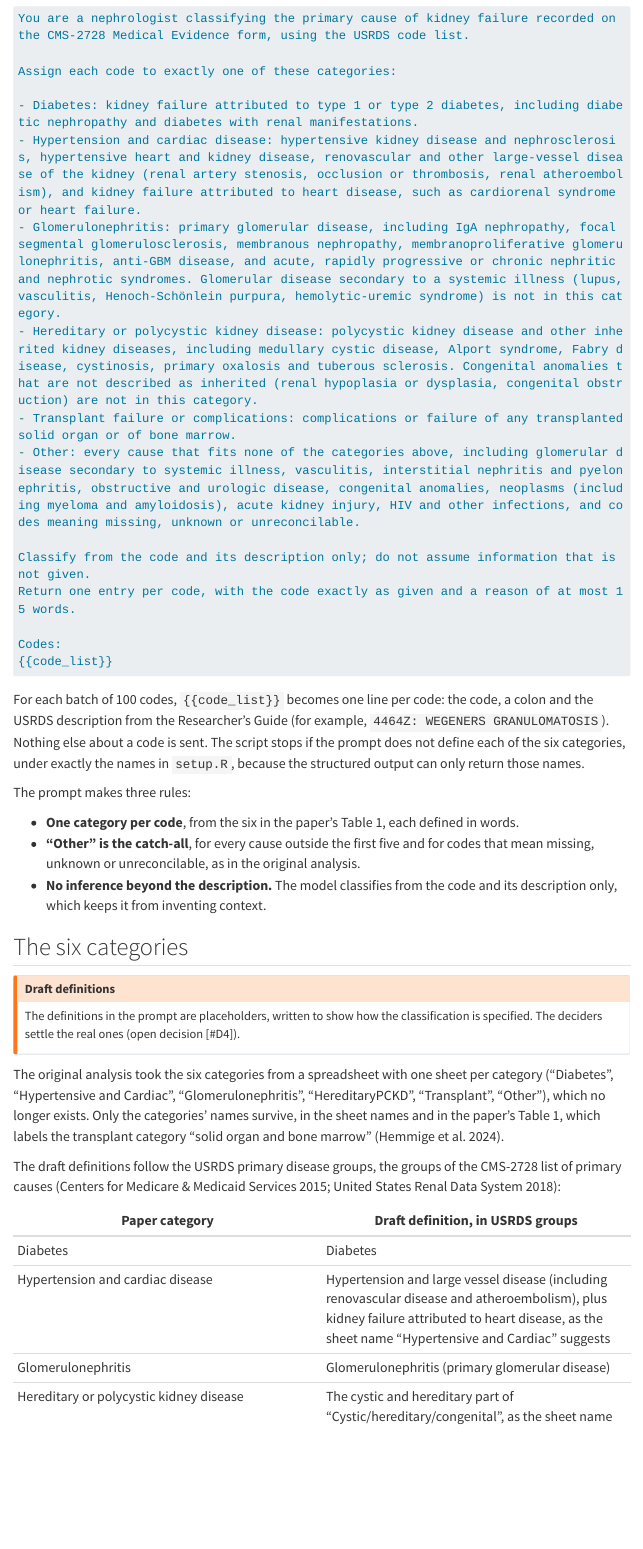
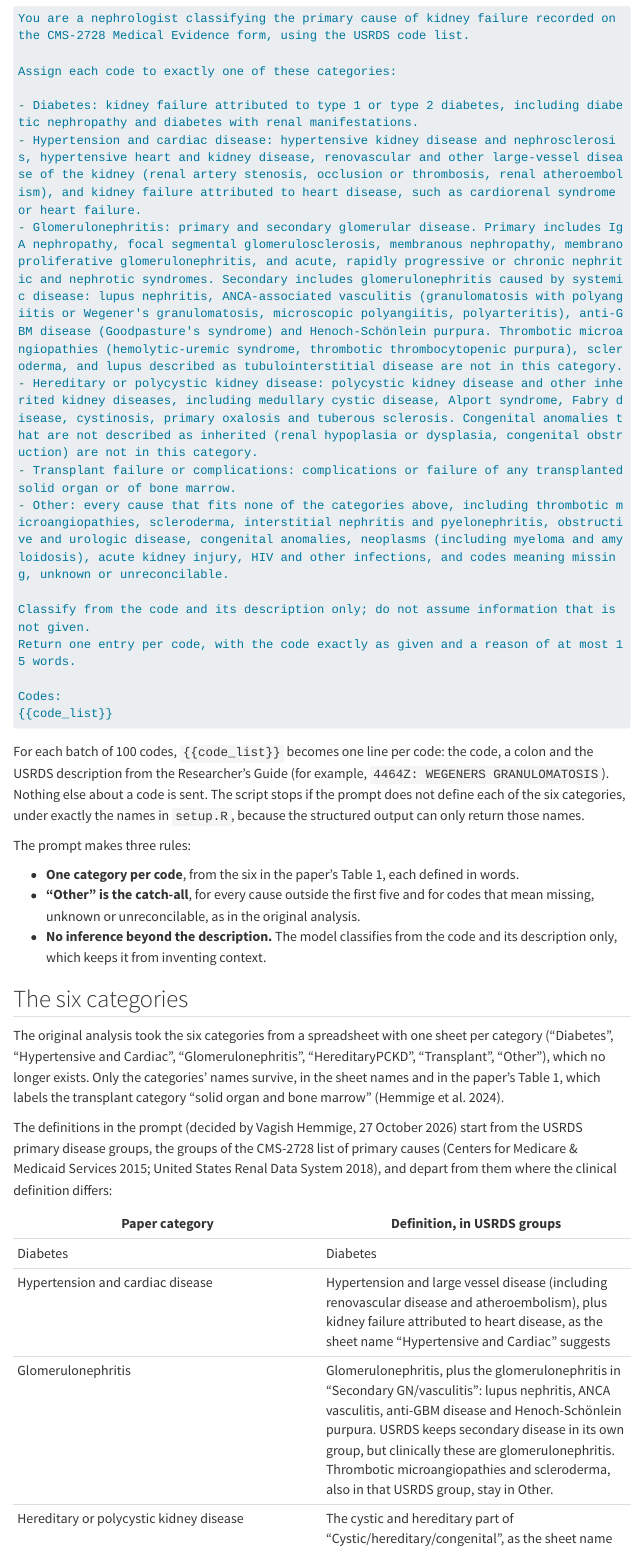
Before and after one commit to VagishHemmige/Dialysis-facility-density-USRDS, a Quarto document (quarto/classify_esrd_causes.qmd): the page in a window 1100 px wide, from 1300 px down. Rendered offline with R 4.5, knitr and Pandoc in place of Quarto, with nearby package versions; folded parts are opened; menus at the side of the page are left out; long lines of code are wrapped.

Commit message:
Count secondary glomerulonephritis as glomerulonephritis; settle definitions
Lupus nephritis, ANCA vasculitis, anti-GBM disease and Henoch-Schönlein
purpura move to Glomerulonephritis; thrombotic microangiopathies,
scleroderma and tubulointerstitial lupus stay in Other. The six
definitions are no longer placeholders (decided by Vagish Hemmige,
27 October 2026). D4 stays open only on whether a model-drafted mapping
is acceptable.

Co-Authored-By: Claude Opus 5.5 <noreply@anthropic.com>
Claude-Session: https://claude.ai/code/session_011m5YQPd6qczEYdjkvmmatg

```diff
--- a/prompts/esrd-cause-classification.md
+++ b/prompts/esrd-cause-classification.md
@@ -4,10 +4,10 @@ Assign each code to exactly one of these categories:
 
 - Diabetes: kidney failure attributed to type 1 or type 2 diabetes, including diabetic nephropathy and diabetes with renal manifestations.
 - Hypertension and cardiac disease: hypertensive kidney disease and nephrosclerosis, hypertensive heart and kidney disease, renovascular and other large-vessel disease of the kidney (renal artery stenosis, occlusion or thrombosis, renal atheroembolism), and kidney failure attributed to heart disease, such as cardiorenal syndrome or heart failure.
-- Glomerulonephritis: primary glomerular disease, including IgA nephropathy, focal segmental glomerulosclerosis, membranous nephropathy, membranoproliferative glomerulonephritis, anti-GBM disease, and acute, rapidly progressive or chronic nephritic and nephrotic syndromes. Glomerular disease secondary to a systemic illness (lupus, vasculitis, Henoch-Schönlein purpura, hemolytic-uremic syndrome) is not in this category.
+- Glomerulonephritis: primary and secondary glomerular disease. Primary includes IgA nephropathy, focal segmental glomerulosclerosis, membranous nephropathy, membranoproliferative glomerulonephritis, and acute, rapidly progressive or chronic nephritic and nephrotic syndromes. Secondary includes glomerulonephritis caused by systemic disease: lupus nephritis, ANCA-associated vasculitis (granulomatosis with polyangiitis or Wegener's granulomatosis, microscopic polyangiitis, polyarteritis), anti-GBM disease (Goodpasture's syndrome) and Henoch-Schönlein purpura. Thrombotic microangiopathies (hemolytic-uremic syndrome, thrombotic thrombocytopenic purpura), scleroderma, and lupus described as tubulointerstitial disease are not in this category.
 - Hereditary or polycystic kidney disease: polycystic kidney disease and other inherited kidney diseases, including medullary cystic disease, Alport syndrome, Fabry disease, cystinosis, primary oxalosis and tuberous sclerosis. Congenital anomalies that are not described as inherited (renal hypoplasia or dysplasia, congenital obstruction) are not in this category.
 - Transplant failure or complications: complications or failure of any transplanted solid organ or of bone marrow.
-- Other: every cause that fits none of the categories above, including glomerular disease secondary to systemic illness, vasculitis, interstitial nephritis and pyelonephritis, obstructive and urologic disease, congenital anomalies, neoplasms (including myeloma and amyloidosis), acute kidney injury, HIV and other infections, and codes meaning missing, unknown or unreconcilable.
+- Other: every cause that fits none of the categories above, including thrombotic microangiopathies, scleroderma, interstitial nephritis and pyelonephritis, obstructive and urologic disease, congenital anomalies, neoplasms (including myeloma and amyloidosis), acute kidney injury, HIV and other infections, and codes meaning missing, unknown or unreconcilable.
 
 Classify from the code and its description only; do not assume information that is not given.
 Return one entry per code, with the code exactly as given and a reason of at most 15 words.
--- a/quarto/classify_esrd_causes.qmd
+++ b/quarto/classify_esrd_causes.qmd
@@ -62,19 +62,14 @@ The prompt makes three rules:
 
 ## The six categories
 
-::: callout-warning
-## Draft definitions
-The definitions in the prompt are placeholders, written to show how the classification is specified. The deciders settle the real ones (open decision [#D4]).
-:::
-
 The original analysis took the six categories from a spreadsheet with one sheet per category ("Diabetes", "Hypertensive and Cardiac", "Glomerulonephritis", "HereditaryPCKD", "Transplant", "Other"), which no longer exists. Only the categories' names survive, in the sheet names and in the paper's Table 1, which labels the transplant category "solid organ and bone marrow" [@hemmige2024density].
 
-The draft definitions follow the USRDS primary disease groups, the groups of the CMS-2728 list of primary causes [@cms2728_causes; @usrds2018adr]:
+The definitions in the prompt (decided by Vagish Hemmige, 27 October 2026) start from the USRDS primary disease groups, the groups of the CMS-2728 list of primary causes [@cms2728_causes; @usrds2018adr], and depart from them where the clinical definition differs:
 
-| Paper category | Draft definition, in USRDS groups |
+| Paper category | Definition, in USRDS groups |
 |---|---|
 | Diabetes | Diabetes |
 | Hypertension and cardiac disease | Hypertension and large vessel disease (including renovascular disease and atheroembolism), plus kidney failure attributed to heart disease, as the sheet name "Hypertensive and Cardiac" suggests |
-| Glomerulonephritis | Glomerulonephritis (primary glomerular disease) |
+| Glomerulonephritis | Glomerulonephritis, plus the glomerulonephritis in "Secondary GN/vasculitis": lupus nephritis, ANCA vasculitis, anti-GBM disease and Henoch-Schönlein purpura. USRDS keeps secondary disease in its own group, but clinically these are glomerulonephritis. Thrombotic microangiopathies and scleroderma, also in that USRDS group, stay in Other. |
 | Hereditary or polycystic kidney disease | The cystic and hereditary part of "Cystic/hereditary/congenital", as the sheet name "HereditaryPCKD" suggests; congenital anomalies go to Other |
 | Transplant failure or complications | Transplant complications of any solid organ or bone marrow, as Table 1 says (USRDS counted these among miscellaneous conditions until the 2015 form gave them their own group) |
```
Also changed, not shown: analysis-plan.md (+1 -1 lines), quarto/classify_esrd_causes.qmd (6 more changed lines).
